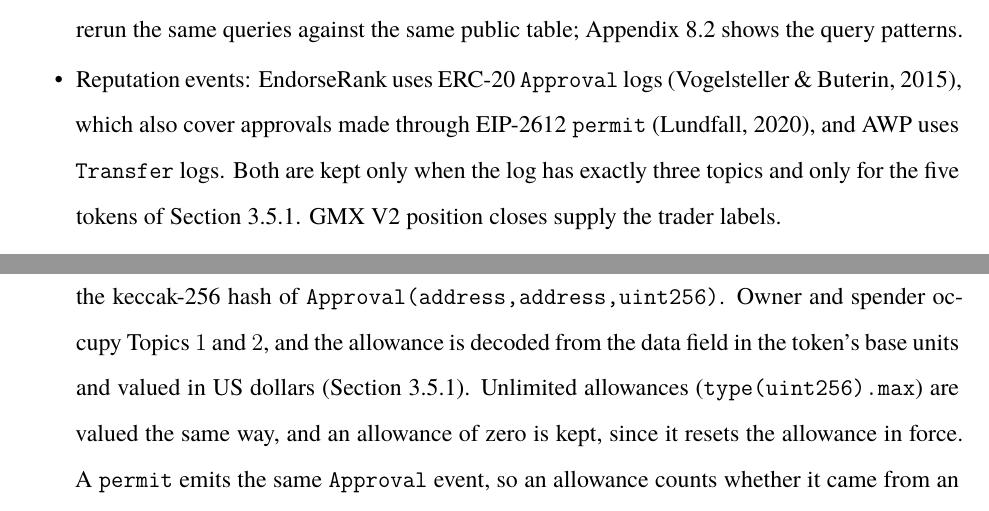
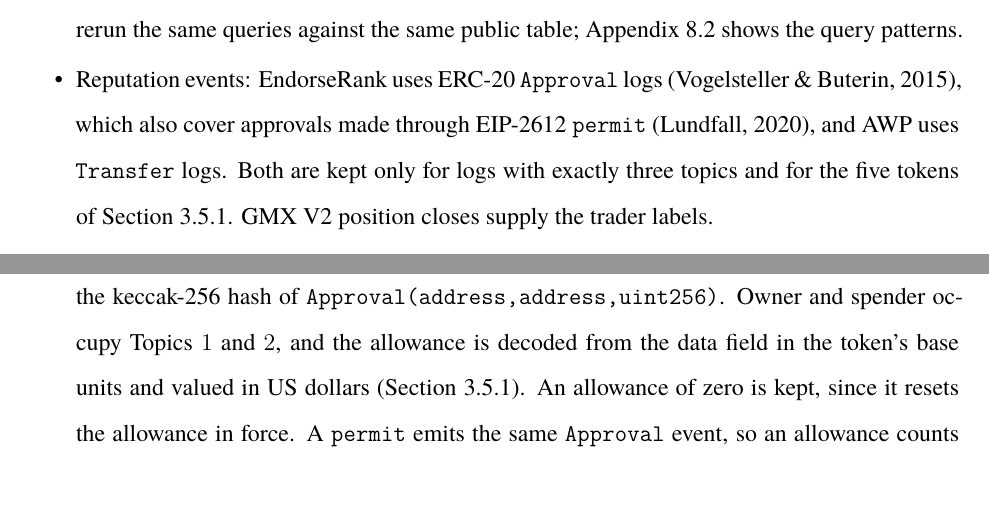
Before and after one commit to abitocodes/phd-dissertation-draft-en, a LaTeX thesis (main.tex, which reads Chapter-03-Research-Methodology/index.tex): two parts of pages 63 and 67 of 199, joined at a grey line, cut so that both start at the same text. Compiled offline with XeLaTeX; a missing font is replaced by an installed copy or a similar font.

Commit message:
docs(wip): 3장 진행 중 수정본을 저장한다(검토 전)
Co-Authored-By: Claude Opus 5.5 <noreply@anthropic.com>
Claude-Session: https://claude.ai/code/session_01XtfQNZhiP7AWmrrsahNkjA

```diff
--- a/Chapter-03-Research-Methodology/index.tex
+++ b/Chapter-03-Research-Methodology/index.tex
@@ -121,7 +121,7 @@ This subsection fixes the chain, time interval, public tables, events and contra
 \end{center}
 One record is one event emitted by a contract, with its block timestamp, address, topics and data. Queries filter by block timestamp, by contract address where relevant, and by event topic hashes. Scans~A and~B copy the events the study needs into its own Google Cloud project, and later queries read those copies (Section~\ref{sec:collection-strategy}). Anyone with a Google Cloud account can rerun the same queries against the same public table; Appendix~\ref{ch:appendix-sql} shows the query patterns.
 
-\item Reputation events: EndorseRank uses ERC-20 \texttt{Approval} logs \parencite{vogelsteller2015erc20}, which also cover approvals made through EIP-2612 \texttt{permit} \parencite{lundfall2020permit}, and AWP uses \texttt{Transfer} logs. Both are kept only when the log has exactly three topics and only for the five tokens of Section~\ref{sec:amount-revision}. GMX~V2 position closes supply the trader labels.
+\item Reputation events: EndorseRank uses ERC-20 \texttt{Approval} logs \parencite{vogelsteller2015erc20}, which also cover approvals made through EIP-2612 \texttt{permit} \parencite{lundfall2020permit}, and AWP uses \texttt{Transfer} logs. Both are kept only for logs with exactly three topics and for the five tokens of Section~\ref{sec:amount-revision}. GMX~V2 position closes supply the trader labels.
 
 \item Scored addresses: Only contract accounts are scored. An externally owned account (EOA), the wallet of an individual user, can serve for trading, holding, payments, bridging, airdrop farming or an automated bot, and users mix these uses in proportions that differ from one to the next, so EOAs have no common pattern of activity on which they could be put in one order. A contract's role is fixed by its code (a router, a vault, a pool), and the owners that approve it grant the same kind of permission for that role, so the approvals and transfers that different contracts receive can be compared. EOAs therefore enter the graphs only as owners, senders and recipients. An address counts as a contract when \texttt{eth\_getCode} at block $513{,}216{,}506$ (9~October~2026) returns code other than an EIP-7702 delegation designator, which an EOA can set while keeping its key \parencite{buterin2024eip7702} (Appendix~\ref{sec:account-type-classification}).
 
@@ -206,7 +206,7 @@ A log emitted by a smart contract has topics and a data payload but no field nam
 \begin{center}
 \texttt{0x8c5be1e5ebec7d5bd14f71427d1e84f3dd0314c0f7b2291e5b200ac8c7c3b925},
 \end{center}
-the keccak-256 hash of \texttt{Approval(address,address,uint256)}. Owner and spender occupy Topics~$1$ and~$2$, and the allowance is decoded from the data field in the token's base units and valued in US dollars (Section~\ref{sec:amount-revision}). Unlimited allowances (\texttt{type(uint256).max}) are valued the same way, and an allowance of zero is kept, since it resets the allowance in force. A \texttt{permit} emits the same \texttt{Approval} event, so an allowance counts whether it came from an on-chain \texttt{approve()} call or from an off-chain signature \parencite{lundfall2020permit}.
+the keccak-256 hash of \texttt{Approval(address,address,uint256)}. Owner and spender occupy Topics~$1$ and~$2$, and the allowance is decoded from the data field in the token's base units and valued in US dollars (Section~\ref{sec:amount-revision}). An allowance of zero is kept, since it resets the allowance in force. A \texttt{permit} emits the same \texttt{Approval} event, so an allowance counts whether it came from an on-chain \texttt{approve()} call or from an off-chain signature \parencite{lundfall2020permit}.
 
 \item ERC-20 \texttt{Transfer}: Its topic hash is
 \begin{center}
```
Also changed, not shown: Chapter-03-Research-Methodology/index.tex (6 more changed lines).
